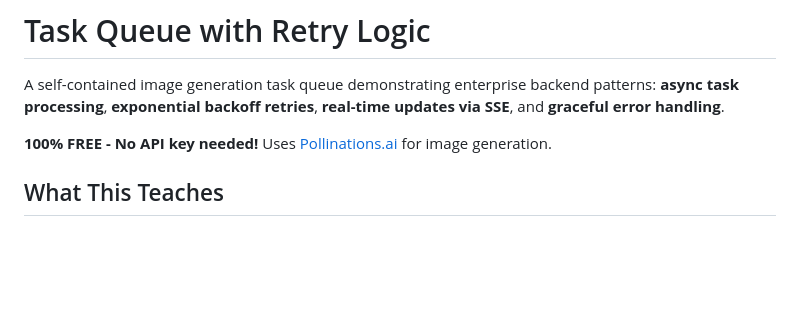
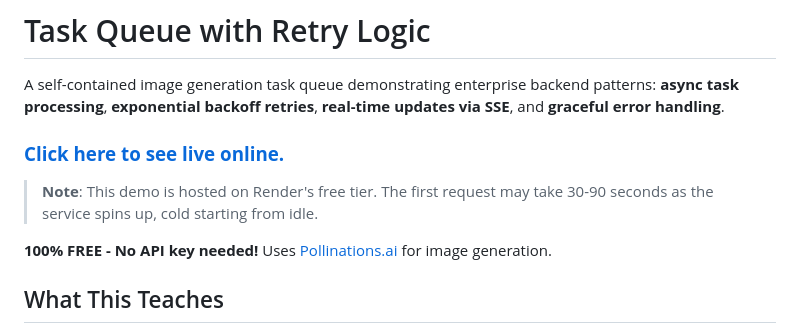
Before and after one commit to larsssmoatsss/task-queue-visualizer, a Markdown page: README.md, the part around the change. Rendered like a GitHub page; blank space fills up the shorter version.

Commit message:
Deployed and live, updated README

```diff
--- a/README.md
+++ b/README.md
@@ -1,6 +1,9 @@
 # Task Queue with Retry Logic
 
 A self-contained image generation task queue demonstrating enterprise backend patterns: **async task processing**, **exponential backoff retries**, **real-time updates via SSE**, and **graceful error handling**.
+
+### **[Click here to see live online.](https://task-queue-visualizer.onrender.com/)**
+> **Note**: This demo is hosted on Render's free tier. The first request may take 30-90 seconds as the service spins up, cold starting from idle.
 
 **100% FREE - No API key needed!** Uses [Pollinations.ai](https://pollinations.ai) for image generation.
 
```
